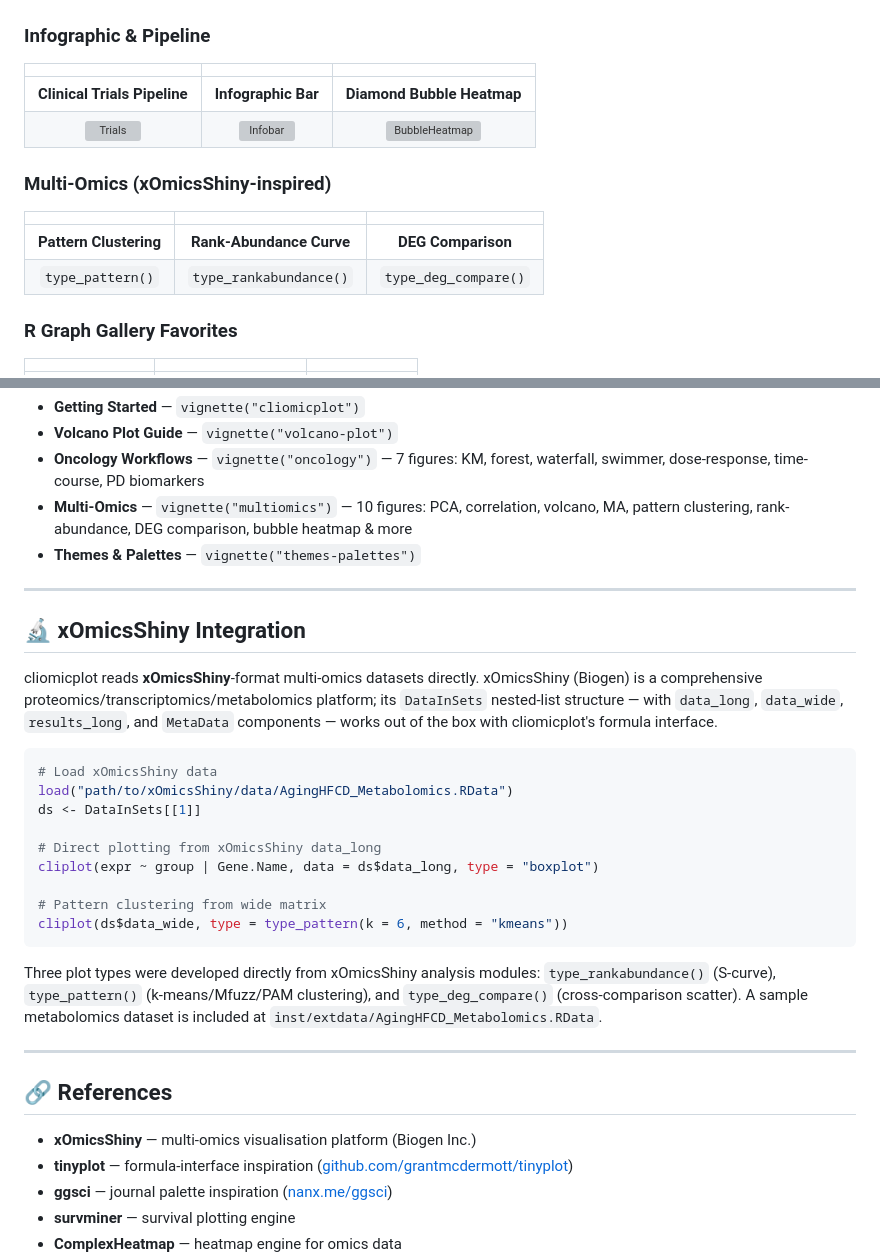
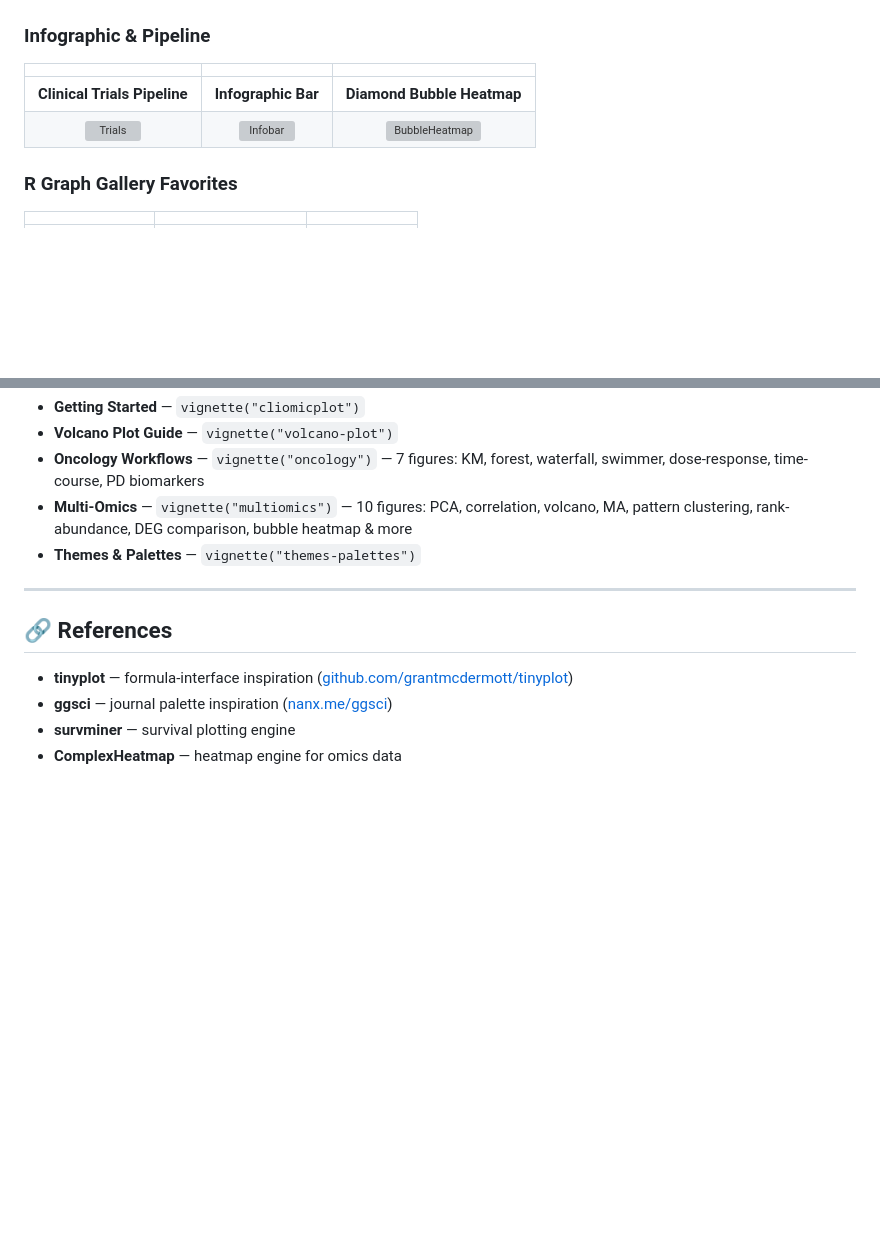
Before and after one commit to vanhungtran/cliomicplot, a Markdown page: README.md, 2 parts joined by grey strips. GitHub-like rendering; blank space fills up the shorter version; grey boxes are pictures that could not be loaded.

Commit message:
Remove xOmicsShiny section from README

````diff
--- a/README.md
+++ b/README.md
@@ -176,13 +176,6 @@ Every figure is a single `cliplot()` call. Click any image to enlarge.
 | **Clinical Trials Pipeline** | **Infographic Bar** | **Diamond Bubble Heatmap** |
 | [![Trials](man/figures/trials.png)](man/figures/trials.png) | [![Infobar](man/figures/infobar.png)](man/figures/infobar.png) | [![BubbleHeatmap](man/figures/bubble_heatmap.png)](man/figures/bubble_heatmap.png) |
 
-### Multi-Omics (xOmicsShiny-inspired)
-
-| | | |
-|:---:|:---:|:---:|
-| **Pattern Clustering** | **Rank-Abundance Curve** | **DEG Comparison** |
-| `type_pattern()` | `type_rankabundance()` | `type_deg_compare()` |
-
 ### R Graph Gallery Favorites
 
 | | | |
@@ -305,35 +298,8 @@ ggplot(faithfuld, aes(waiting, eruptions, fill = density)) +
 
 ---
 
-## 🔬 xOmicsShiny Integration
-
-cliomicplot reads **xOmicsShiny**-format multi-omics datasets directly.  xOmicsShiny
-(Biogen) is a comprehensive proteomics/transcriptomics/metabolomics platform; its
-`DataInSets` nested-list structure — with `data_long`, `data_wide`, `results_long`,
-and `MetaData` components — works out of the box with cliomicplot's formula interface.
-
-```r
-# Load xOmicsShiny data
-load("path/to/xOmicsShiny/data/AgingHFCD_Metabolomics.RData")
-ds <- DataInSets[[1]]
-
-# Direct plotting from xOmicsShiny data_long
-cliplot(expr ~ group | Gene.Name, data = ds$data_long, type = "boxplot")
-
-# Pattern clustering from wide matrix
-cliplot(ds$data_wide, type = type_pattern(k = 6, method = "kmeans"))
-```
-
-Three plot types were developed directly from xOmicsShiny analysis modules:
-`type_rankabundance()` (S-curve), `type_pattern()` (k-means/Mfuzz/PAM clustering),
-and `type_deg_compare()` (cross-comparison scatter).  A sample metabolomics
-dataset is included at `inst/extdata/AgingHFCD_Metabolomics.RData`.
-
----
-
 ## 🔗 References
 
-- **xOmicsShiny** — multi-omics visualisation platform (Biogen Inc.)
 - **tinyplot** — formula-interface inspiration ([github.com/grantmcdermott/tinyplot](https://github.com/grantmcdermott/tinyplot))
 - **ggsci** — journal palette inspiration ([nanx.me/ggsci](https://nanx.me/ggsci/))
 - **survminer** — survival plotting engine
````
